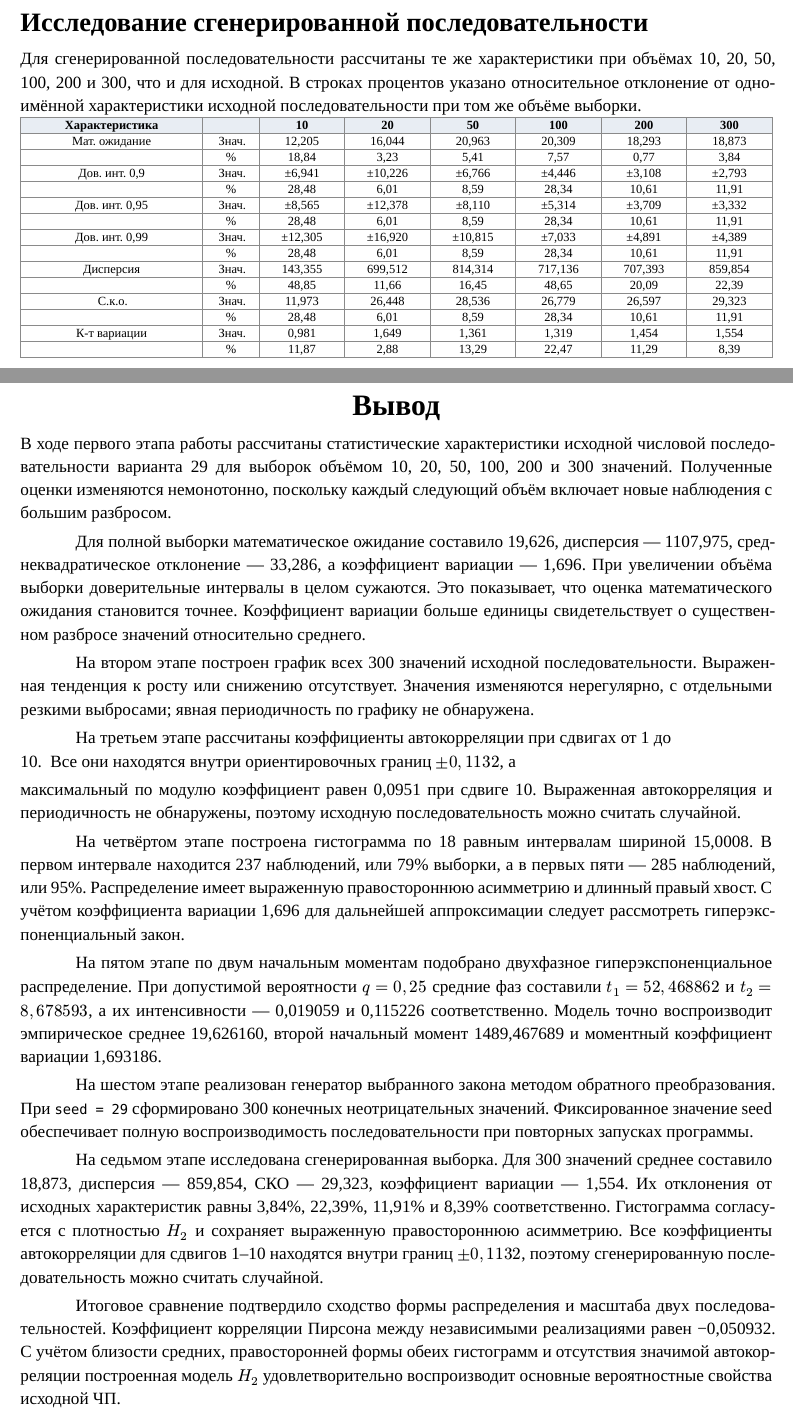
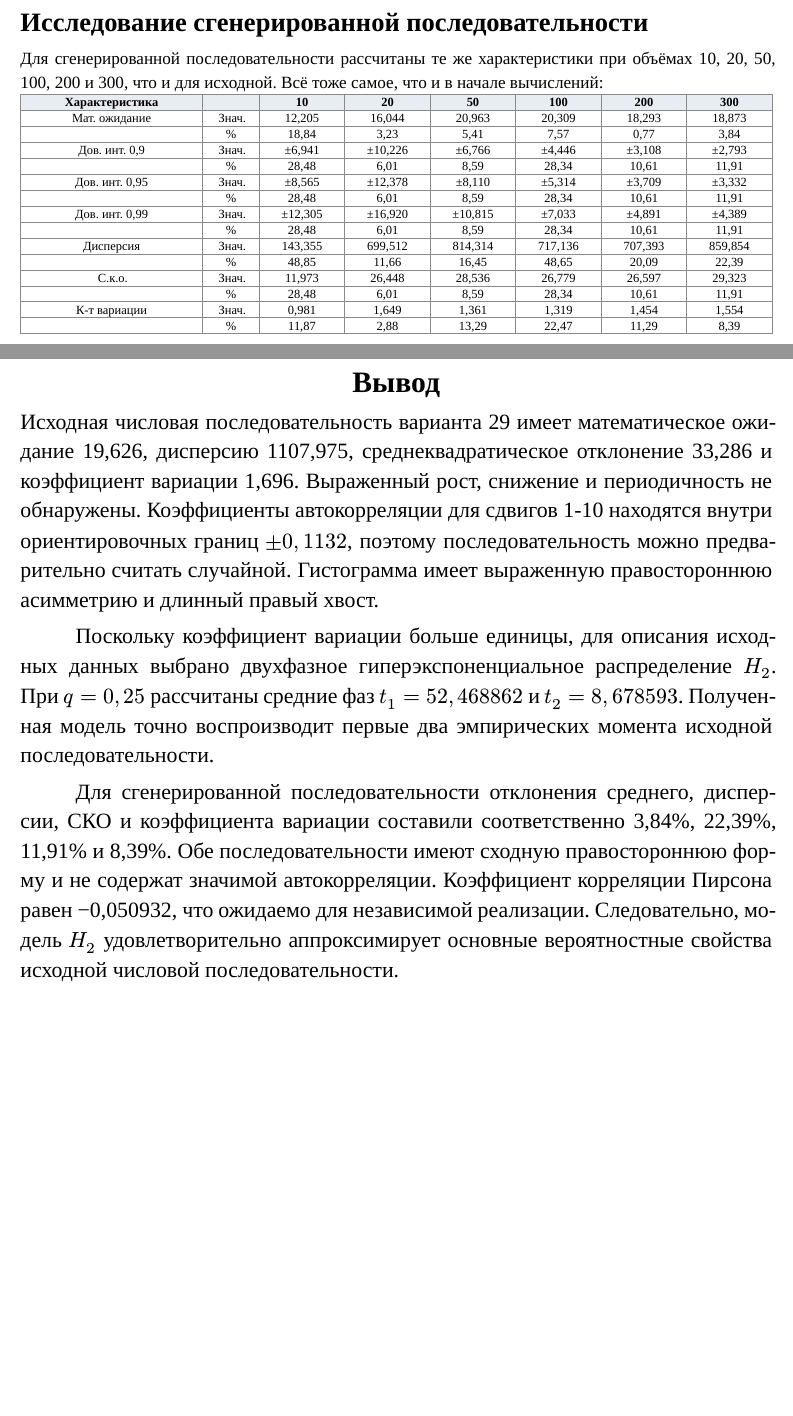
Before and after one commit to SE-Itmo-Labs/modelling-sem5-lab1, a Typst document (docs/typst/template/report.typ, which reads docs/typst/sections/conclusion.typ): two parts of pages 13 and 20 of 20, joined at a grey line, cut so that both start at the same text, the shorter picture padded with empty space. The pictures show the PDF file docs/report/report.pdf that the author committed with the source.

Commit message:
update conclusion

```diff
--- a/docs/typst/sections/conclusion.typ
+++ b/docs/typst/sections/conclusion.typ
@@ -1,61 +1,23 @@
 #let conclusion = [
-  #set text(size: 11pt)
+  Исходная числовая последовательность варианта 29 имеет математическое
+  ожидание 19,626, дисперсию 1107,975, среднеквадратическое отклонение 33,286
+  и коэффициент вариации 1,696. Выраженный рост, снижение и периодичность не
+  обнаружены. Коэффициенты автокорреляции для сдвигов 1-10 находятся внутри
+  ориентировочных границ $plus.minus 0,1132$, поэтому последовательность можно
+  предварительно считать случайной. Гистограмма имеет выраженную
+  правостороннюю асимметрию и длинный правый хвост.
 
-  В ходе первого этапа работы рассчитаны статистические характеристики
-  исходной числовой последовательности варианта 29 для выборок объёмом 10,
-  20, 50, 100, 200 и 300 значений. Полученные оценки изменяются немонотонно,
-  поскольку каждый следующий объём включает новые наблюдения с большим
-  разбросом.
+  Поскольку коэффициент вариации больше единицы, для описания исходных данных
+  выбрано двухфазное гиперэкспоненциальное распределение $H_2$. При $q = 0,25$
+  рассчитаны средние фаз $t_1 = 52,468862$ и $t_2 = 8,678593$. Полученная модель
+  точно воспроизводит первые два эмпирических момента исходной
+  последовательности.
 
-  Для полной выборки математическое ожидание составило 19,626, дисперсия —
-  1107,975, среднеквадратическое отклонение — 33,286, а коэффициент вариации —
-  1,696. При увеличении объёма выборки доверительные интервалы в целом
-  сужаются. Это показывает, что оценка математического ожидания становится
-  точнее. Коэффициент вариации больше единицы свидетельствует о существенном
-  разбросе значений относительно среднего.
-
-  На втором этапе построен график всех 300 значений исходной
-  последовательности. Выраженная тенденция к росту или снижению отсутствует.
-  Значения изменяются нерегулярно, с отдельными резкими выбросами; явная
-  периодичность по графику не обнаружена.
-
-  На третьем этапе рассчитаны коэффициенты автокорреляции при сдвигах от 1 до
-  10. Все они находятся внутри ориентировочных границ $plus.minus 0,1132$, а
-  максимальный по модулю коэффициент равен 0,0951 при сдвиге 10. Выраженная
-  автокорреляция и периодичность не обнаружены, поэтому исходную
-  последовательность можно считать случайной.
-
-  На четвёртом этапе построена гистограмма по 18 равным интервалам шириной
-  15,0008. В первом интервале находится 237 наблюдений, или 79% выборки, а в
-  первых пяти — 285 наблюдений, или 95%. Распределение имеет выраженную
-  правостороннюю асимметрию и длинный правый хвост. С учётом коэффициента
-  вариации 1,696 для дальнейшей аппроксимации следует рассмотреть
-  гиперэкспоненциальный закон.
-
-  На пятом этапе по двум начальным моментам подобрано двухфазное
-  гиперэкспоненциальное распределение. При допустимой вероятности $q = 0,25$
-  средние фаз составили $t_1 = 52,468862$ и $t_2 = 8,678593$, а их
-  интенсивности — 0,019059 и 0,115226 соответственно. Модель точно
-  воспроизводит эмпирическое среднее 19,626160, второй начальный момент
-  1489,467689 и моментный коэффициент вариации 1,693186.
-
-  На шестом этапе реализован генератор выбранного закона методом обратного
-  преобразования. При `seed = 29` сформировано 300 конечных неотрицательных
-  значений. Фиксированное значение seed обеспечивает полную воспроизводимость
-  последовательности при повторных запусках программы.
-
-  На седьмом этапе исследована сгенерированная выборка. Для 300 значений
-  среднее составило 18,873, дисперсия — 859,854, СКО — 29,323, коэффициент
-  вариации — 1,554. Их отклонения от исходных характеристик равны 3,84%,
-  22,39%, 11,91% и 8,39% соответственно. Гистограмма согласуется с плотностью
-  $H_2$ и сохраняет выраженную правостороннюю асимметрию. Все коэффициенты
-  автокорреляции для сдвигов 1–10 находятся внутри границ $plus.minus 0,1132$,
-  поэтому сгенерированную последовательность можно считать случайной.
-
-  Итоговое сравнение подтвердило сходство формы распределения и масштаба двух
-  последовательностей. Коэффициент корреляции Пирсона между независимыми
-  реализациями равен -0,050932. С учётом близости средних, правосторонней формы
-  обеих гистограмм и отсутствия значимой автокорреляции построенная модель
-  $H_2$ удовлетворительно воспроизводит основные вероятностные свойства
-  исходной ЧП.
+  Для сгенерированной последовательности отклонения среднего, дисперсии, СКО и
+  коэффициента вариации составили соответственно 3,84%, 22,39%, 11,91% и
+  8,39%. Обе последовательности имеют сходную правостороннюю форму и не
+  содержат значимой автокорреляции. Коэффициент корреляции Пирсона равен
+  -0,050932, что ожидаемо для независимой реализации. Следовательно, модель
+  $H_2$ удовлетворительно аппроксимирует основные вероятностные свойства
+  исходной числовой последовательности.
 ]
```
Also changed, not shown: docs/typst/sections/work.typ (+10 -10 lines), docs/typst/template/components/code.typ (+1 -1 lines), docs/typst/template/components/title-page.typ (+1 -1 lines), docs/typst/template/report.typ (+3 -3 lines), docs/report/report.pdf.
